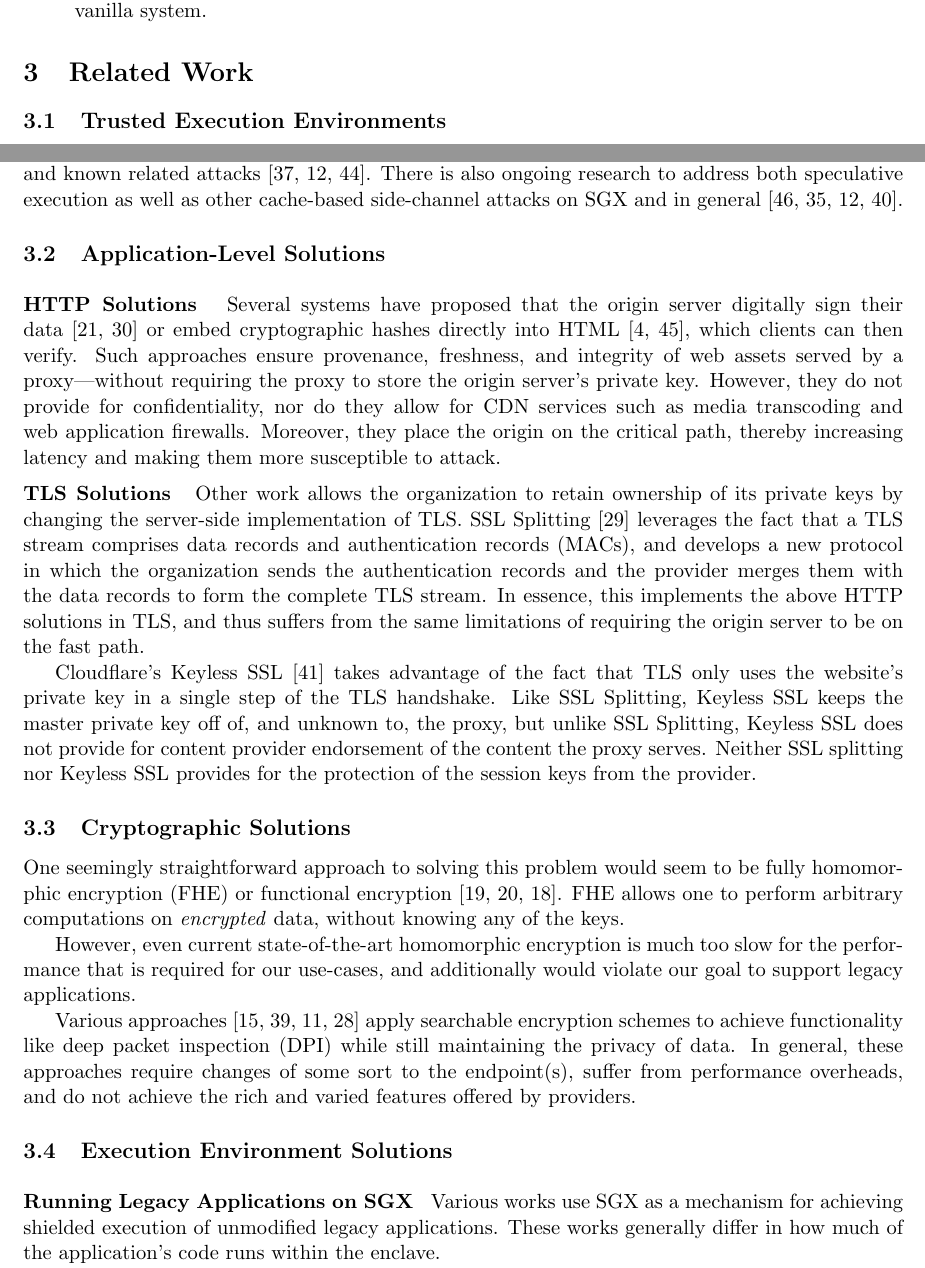
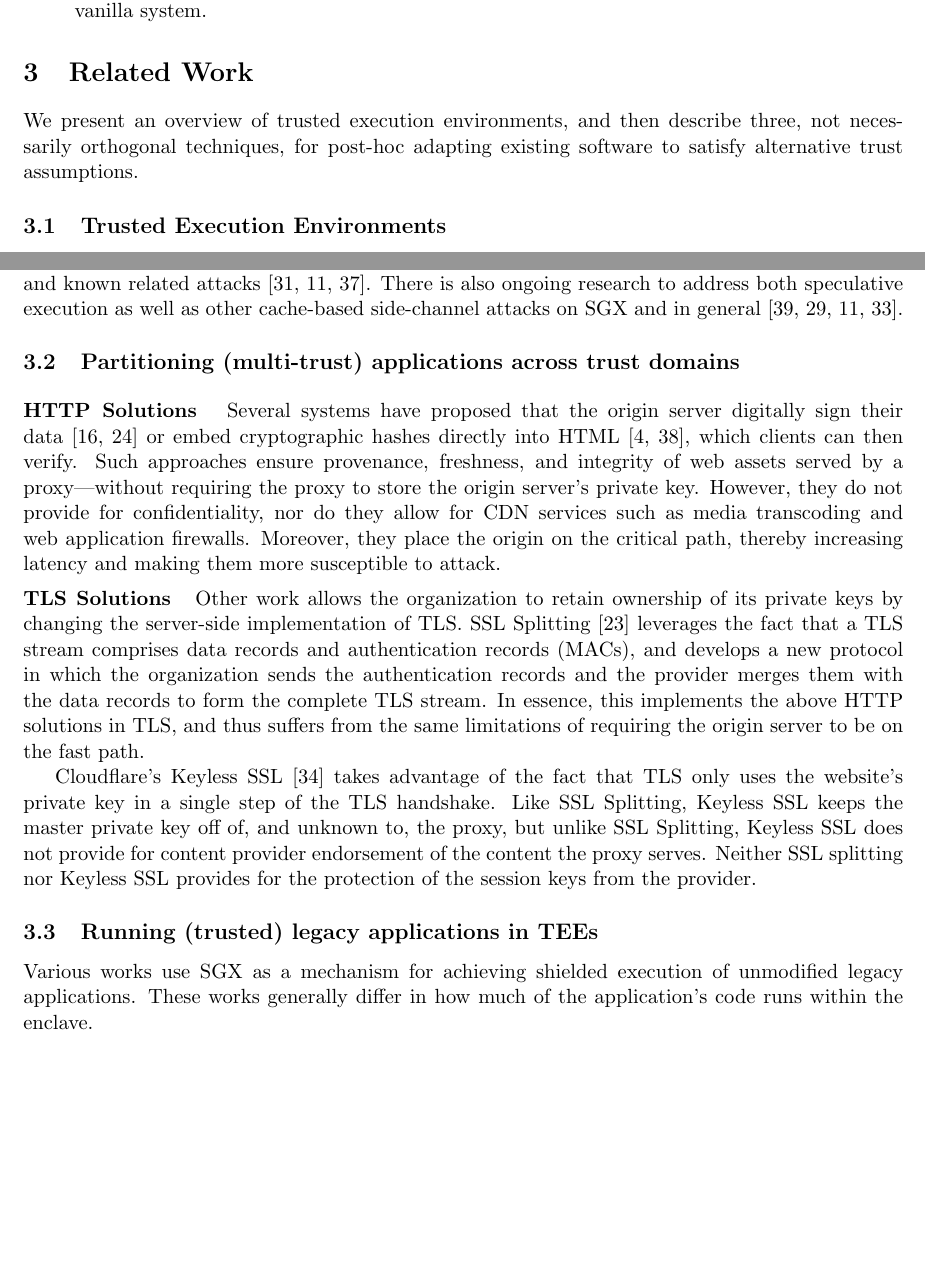
Before and after one commit to smherwig/phd-proposal, a LaTeX paper (main.tex, which reads related.tex): two parts of pages 6 and 7 of 21 before the commit and two parts of pages 6 and 7 of 20 after it, joined at a grey line, cut so that both start at the same text, the shorter picture padded with empty space. Compiled offline with pdfLaTeX.

Commit message:
related: use a techniques-based outline

```diff
--- a/related.tex
+++ b/related.tex
@@ -1,6 +1,9 @@
 \section{Related Work}
 \label{sec:related}
-% You want to keep this to no more than 3.5 pages (closer to 3).
+
+We present an overview of trusted execution environments, and then describe
+three, not necessarily orthogonal techniques, for post-hoc adapting existing
+software to satisfy alternative trust assumptions.
 
 
 \subsection{Trusted Execution Environments}
@@ -115,7 +117,7 @@ other cache-based side-channel attacks on SGX and in general
 % Each solution operates at a differnet level in the stack, more or less.
 % Handle TEE and non-TEE based solutions together.
 
-\subsection{Application-Level Solutions}
+\subsection{Partitioning (multi-trust) applications across trust domains}
 % here, you can talk about program partitioning, both those that are aware of
 % TEEs, and those that came before.
 
@@ -165,39 +167,8 @@ Neither SSL splitting nor Keyless SSL provides for the protection of the
 session keys from the provider.
 
 
-\subsection{Cryptographic Solutions}
-% In addition to homomorphic encryption, also need to deal with verifiable
-% computation.
-%
-One seemingly straightforward approach to solving this problem would seem to be
-fully homomorphic encryption (FHE) or functional
-encryption~\cite{gentry2009fully, gentry2010computing, garg2016candidate}.
-%
-FHE allows one to perform arbitrary computations on \textit{encrypted} data,
-without knowing any of the keys.
-%
+\subsection{Running (trusted) legacy applications in TEEs}
 
-However, even current state-of-the-art homomorphic encryption is much too slow
-for the performance that is required for our use-cases, and additionally would
-violate our goal to support legacy applications.
-
-
-Various approaches~\cite{desmoulins2018pattern,
-sherry2015blindbox, canard2017blindids,lan2016embark} apply searchable
-encryption schemes to achieve functionality like deep packet inspection (DPI)
-while still maintaining the privacy of data.
-%
-In general, these approaches require changes of some sort to the endpoint(s),
-suffer from performance overheads, and do not achieve the rich and varied
-features offered by providers.
-
-
-\subsection{Execution Environment Solutions}
-% se, here, you talk both about IFC as well as Running legacy applications in
-% SGX.
-
-\parhead{Running Legacy Applications on SGX}
-%
 Various works use SGX as a mechanism for achieving shielded execution of
 unmodified legacy applications.
 %
```
Also changed, not shown: related.tex (5 more changed lines).
